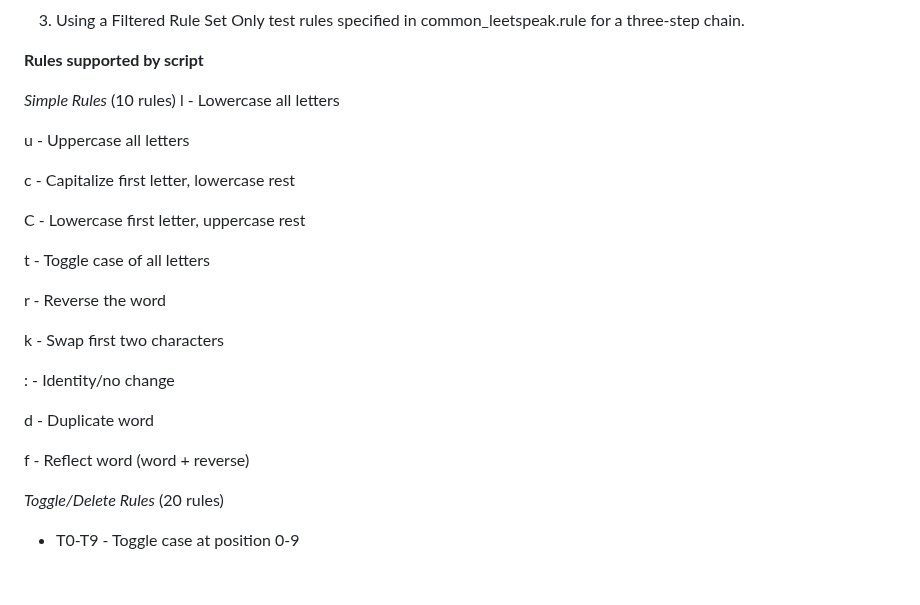
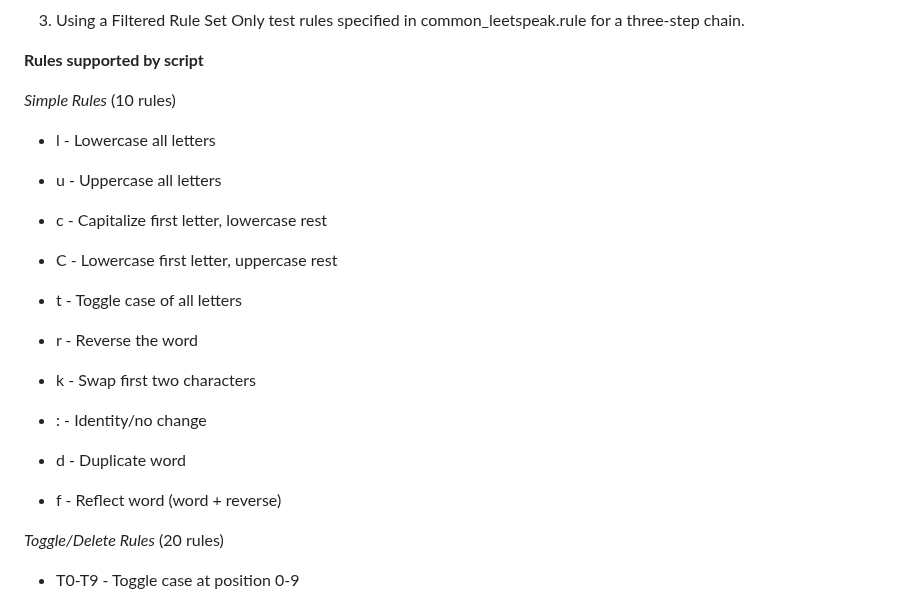
Before and after one commit to A113L/rulest, a Markdown page: README.md, the part around the change. Drawn GitHub-style; blank space fills up the shorter version.

```diff
--- a/README.md
+++ b/README.md
@@ -54,25 +54,26 @@ Only test rules specified in common_leetspeak.rule for a three-step chain.
 **Rules supported by script**
 
 *Simple Rules* (10 rules)
-l - Lowercase all letters
 
-u - Uppercase all letters
+- l - Lowercase all letters
 
-c - Capitalize first letter, lowercase rest
+- u - Uppercase all letters
 
-C - Lowercase first letter, uppercase rest
+- c - Capitalize first letter, lowercase rest
 
-t - Toggle case of all letters
+- C - Lowercase first letter, uppercase rest
 
-r - Reverse the word
+- t - Toggle case of all letters
 
-k - Swap first two characters
+- r - Reverse the word
 
-: - Identity/no change
+- k - Swap first two characters
 
-d - Duplicate word
+- : - Identity/no change
 
-f - Reflect word (word + reverse)
+- d - Duplicate word
+
+- f - Reflect word (word + reverse)
 
 *Toggle/Delete Rules* (20 rules)
 
```
